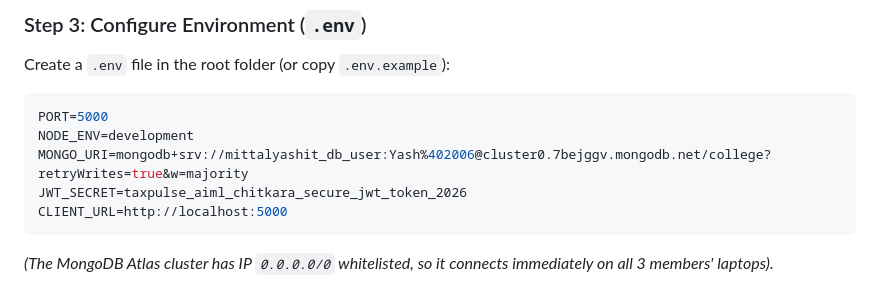
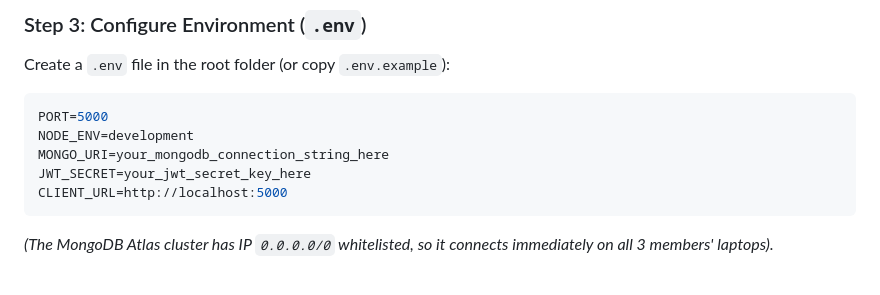
Before and after one commit to Yash3074/Freelancer_MultiClient_Billing, a Markdown page: README.md, the part around the change. GitHub-like rendering.

````diff
--- a/README.md
+++ b/README.md
@@ -83,8 +83,8 @@ Create a `.env` file in the root folder (or copy `.env.example`):
 ```env
 PORT=5000
 NODE_ENV=development
-MONGO_URI=mongodb+srv://mittalyashit_db_user:Yash%402006@cluster0.7bejggv.mongodb.net/college?retryWrites=true&w=majority
-JWT_SECRET=taxpulse_aiml_chitkara_secure_jwt_token_2026
+MONGO_URI=your_mongodb_connection_string_here
+JWT_SECRET=your_jwt_secret_key_here
 CLIENT_URL=http://localhost:5000
 ```
 *(The MongoDB Atlas cluster has IP `0.0.0.0/0` whitelisted, so it connects immediately on all 3 members' laptops).*
````
